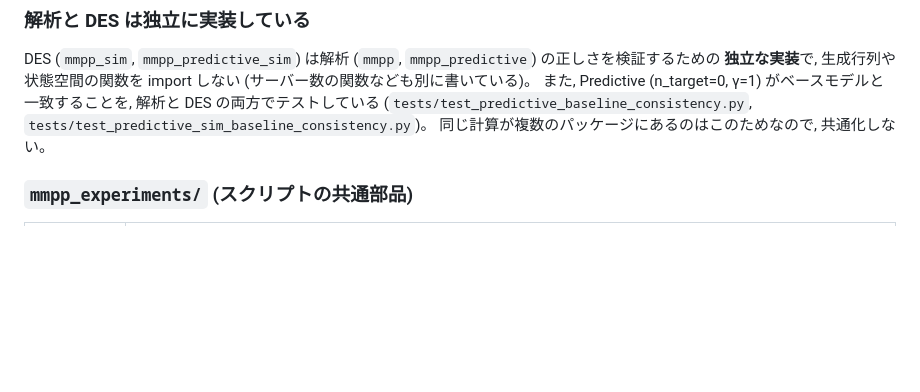
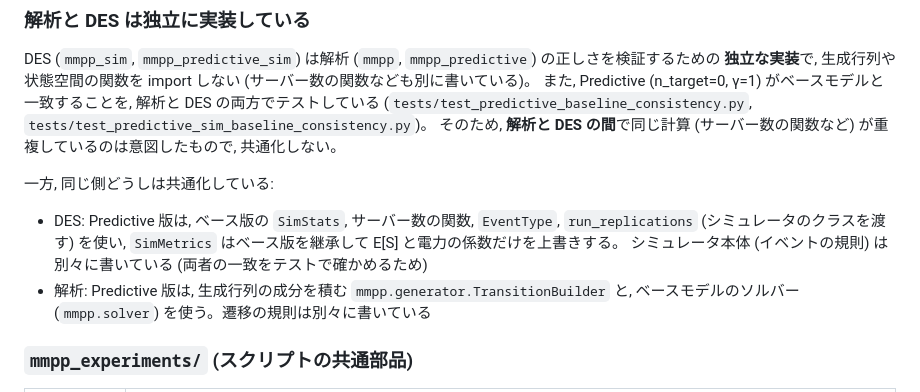
Before and after one commit to probability-goto/MMPP_-, a Markdown page: README.md, the part around the change. Drawn GitHub-style; blank space fills up the shorter version.

Commit message:
README: 解析と DES の間は共通化しないこと, 同じ側どうしは共通化していることを書く
Co-Authored-By: Claude Opus 5.5 <noreply@anthropic.com>

```diff
--- a/README.md
+++ b/README.md
@@ -56,7 +56,15 @@ DES (`mmpp_sim`, `mmpp_predictive_sim`) は解析 (`mmpp`, `mmpp_predictive`)
 **独立な実装**で, 生成行列や状態空間の関数を import しない (サーバー数の関数なども別に書いている)。
 また, Predictive (n_target=0, γ=1) がベースモデルと一致することを, 解析と DES の両方でテストしている
 (`tests/test_predictive_baseline_consistency.py`, `tests/test_predictive_sim_baseline_consistency.py`)。
-同じ計算が複数のパッケージにあるのはこのためなので, 共通化しない。
+そのため, **解析と DES の間**で同じ計算 (サーバー数の関数など) が重複しているのは意図したもので, 共通化しない。
+
+一方, 同じ側どうしは共通化している:
+
+- DES: Predictive 版は, ベース版の `SimStats`, サーバー数の関数, `EventType`, `run_replications`
+  (シミュレータのクラスを渡す) を使い, `SimMetrics` はベース版を継承して E[S] と電力の係数だけを上書きする。
+  シミュレータ本体 (イベントの規則) は別々に書いている (両者の一致をテストで確かめるため)
+- 解析: Predictive 版は, 生成行列の成分を積む `mmpp.generator.TransitionBuilder` と,
+  ベースモデルのソルバー (`mmpp.solver`) を使う。遷移の規則は別々に書いている
 
 ### `mmpp_experiments/` (スクリプトの共通部品)
 
```
